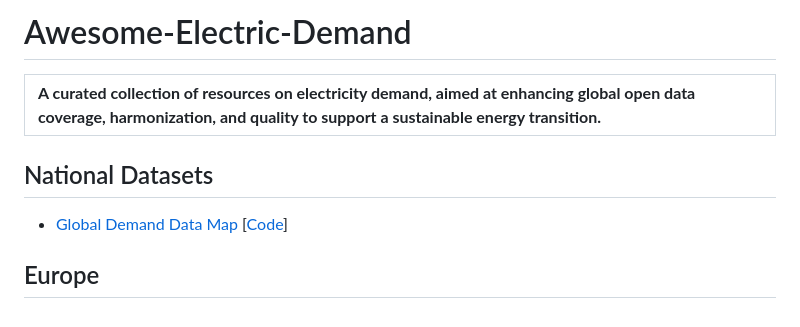
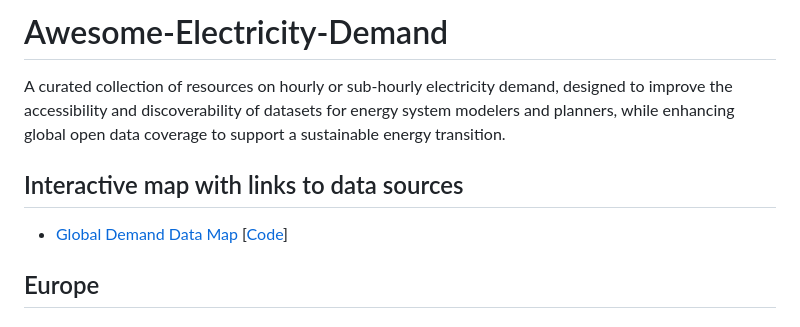
Before and after one commit to open-energy-transition/Awesome-Electricity-Demand, a Markdown page: README.md, the part around the change. Rendered like a GitHub page.

```diff
--- a/README.md
+++ b/README.md
@@ -1,18 +1,10 @@
-# Awesome-Electric-Demand
+# Awesome-Electricity-Demand
 
-<table>
-<tr>
-<td colspan="2">
-<b>A curated collection of resources on electricity demand, aimed at enhancing global open data coverage, harmonization, and quality to support a sustainable energy transition.</b>
-</td>
-</tr>
-</table>
+A curated collection of resources on hourly or sub-hourly electricity demand, designed to improve the accessibility and discoverability of datasets for energy system modelers and planners, while enhancing global open data coverage to support a sustainable energy transition.
 
-
-## National Datasets
+## Interactive map with links to data sources
 
 * [Global Demand Data Map](https://open-energy-transition.github.io/Awesome-Electric-Demand/) [[Code](https://github.com/open-energy-transition/Awesome-Electric-Demand/tree/main/demand-data-map)]
-
 
 ## Europe
 
```
